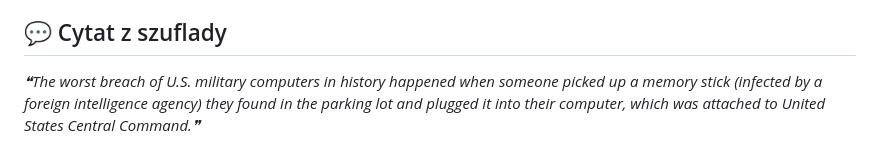
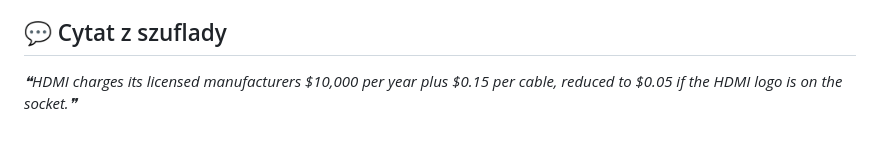
Before and after one commit to trvny/.ai, a Markdown page: README.md, the part around the change. Drawn GitHub-style.

Commit message:
chore(readme): refresh shared content [skip ci]

```diff
--- a/README.md
+++ b/README.md
@@ -116,6 +116,6 @@ Keep credentials, tokens, personal paths, private endpoints and machine-specific
 
 <!-- markdownlint-disable MD033 -->
 <!--STARTS_HERE_QUOTE_README-->
-<i>❝The worst breach of U.S. military computers in history happened when someone picked up a memory stick (infected by a foreign intelligence agency) they found in the parking lot and plugged it into their computer, which was attached to United States Central Command.❞</i>
+<i>❝HDMI charges its licensed manufacturers $10,000 per year plus $0.15 per cable, reduced to $0.05 if the HDMI logo is on the socket.❞</i>
 <!--ENDS_HERE_QUOTE_README-->
 <!-- markdownlint-enable MD033 -->
```
